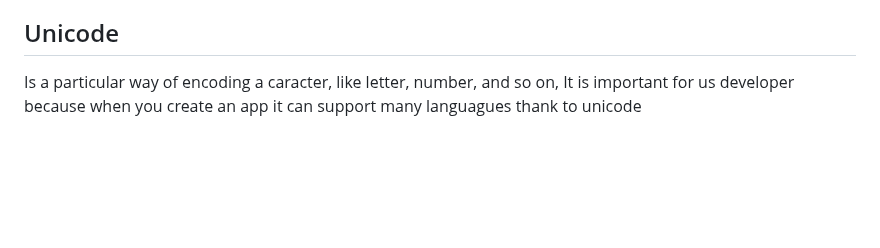
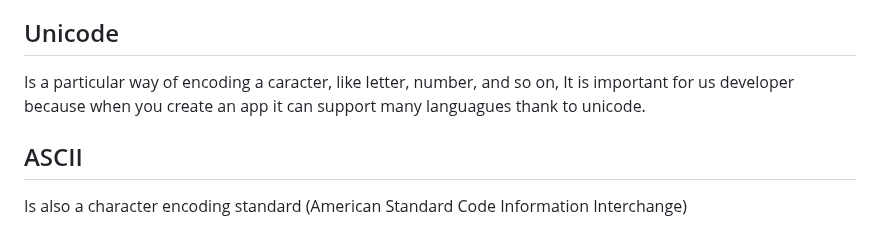
Before and after one commit to Mhdez221993/JavaScript, a Markdown page: glossary.md, the part around the change. GitHub-like rendering; blank space fills up the shorter version.

Commit message:
Explain unicode

```diff
--- a/glossary.md
+++ b/glossary.md
@@ -50,4 +50,7 @@ An object is collection key value pair, the key is what we call a property name
 A method is property withing and object, is a function associeted with that object and can be called using dot notation
 
 ## Unicode
-Is a particular way of encoding a caracter, like letter, number, and so on, It is important for us developer because when you create an app it can support many languagues thank to unicode
+Is a particular way of encoding a caracter, like letter, number, and so on, It is important for us developer because when you create an app it can support many languagues thank to unicode.
+
+## ASCII
+Is also a character encoding standard (American Standard Code Information Interchange)
```
Also changed, not shown: 1 other file.
